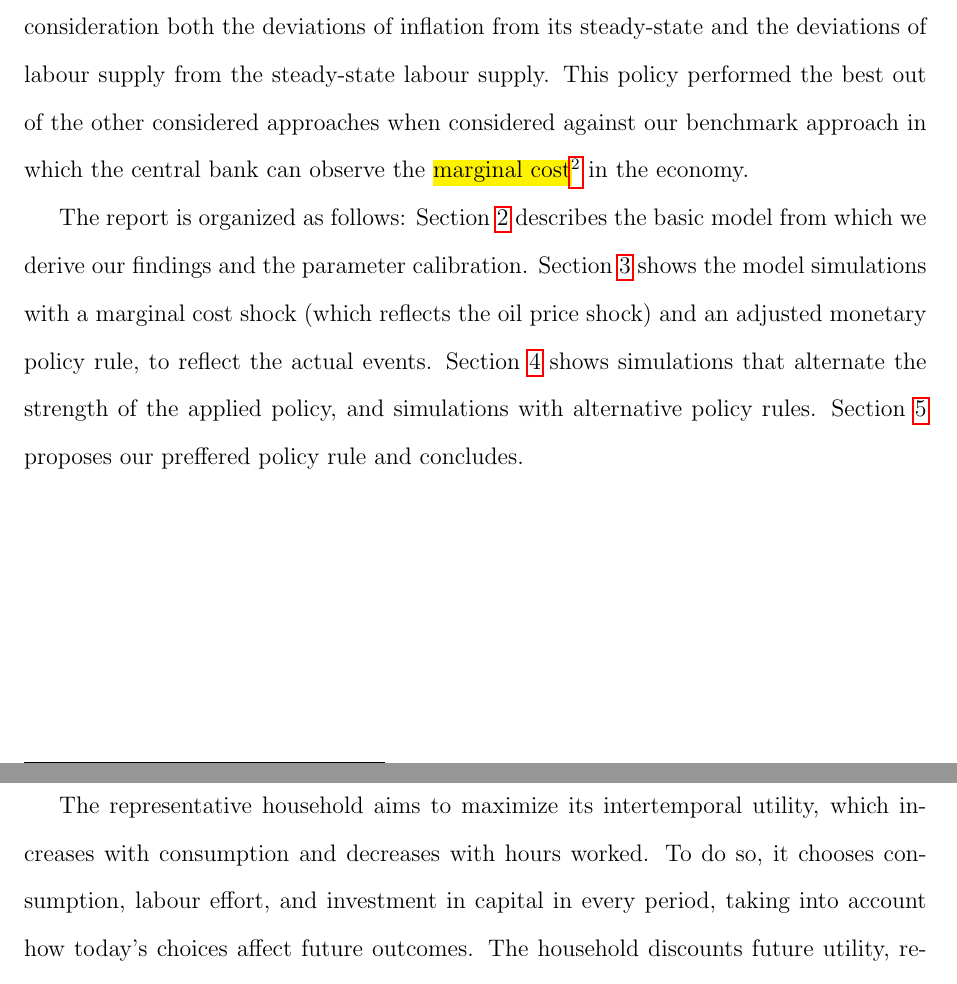
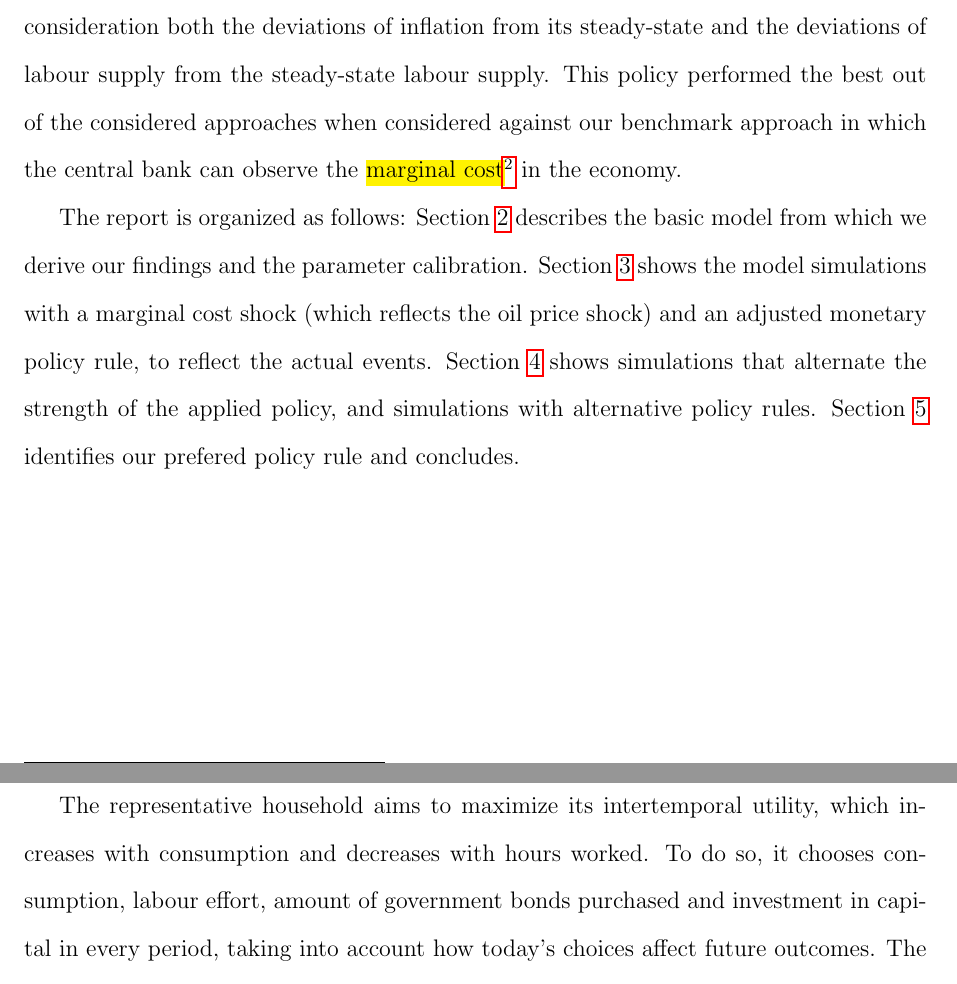
Before and after one commit to pszewi/QDM-Paper, a LaTeX paper (writing/QDM_paper.tex): two parts of pages 3 and 4 of 23, joined at a grey line, cut so that both start at the same text. Compiled offline with pdfLaTeX.

Commit message:
minor updates

```diff
--- a/writing/QDM_paper.tex
+++ b/writing/QDM_paper.tex
@@ -59,9 +59,9 @@
 During the late 1970's unrest in Iran leading to the Iranian revolution reduced oil supply significantly\parencite{OilSqueeze1979}. In the early 1980's\footnote{choose which to describe} the countries of the Organization of the Petroleum Exporting Countries failed to agree on quotas, however Saudi-Arabia significantly reduced its production impacting world supply \parencite{tagliabueOPECFAILSSET1982} which was further decreased by the Iran-Iraq war. This caused a worldwide oil crisis. The sharp spike in energy costs across the globe lead to a worlwide recession \parencite{koseGlobalRecessions2020}. During which Canada experienced up to 4\% lower GDP than its long-run trend and inflation increased more than 2\% above its long-run mean
 \parencite{worldbank_inflation_ca,fred_gdp_per_capita_ca}
 
-In this report we evaluate the response of the government to this crisis. We simulate the path of the economy for multiple monetary rules to prescribe the most effective policy that the government could have adopted. We propose a monetary rule that takes into consideration both the deviations of inflation from its steady-state and the deviations of labour supply from the steady-state labour supply. This policy performed the best out of the other considered approaches when considered against our benchmark approach in which the central bank can observe the \hl{marginal cost}\footnote{Shouldn't this say shock?} in the economy.
+In this report we evaluate the response of the government to this crisis. We simulate the path of the economy for multiple monetary rules to prescribe the most effective policy that the government could have adopted. We propose a monetary rule that takes into consideration both the deviations of inflation from its steady-state and the deviations of labour supply from the steady-state labour supply. This policy performed the best out of the considered approaches when considered against our benchmark approach in which the central bank can observe the \hl{marginal cost}\footnote{Shouldn't this say shock?} in the economy.
 
-The report is organized as follows: Section~\ref{s:model_description} describes the basic model from which we derive our findings and the parameter calibration. Section~\ref{s:benchmark_model} shows the model simulations with a marginal cost shock (which reflects the oil price shock) and an adjusted monetary policy rule, to reflect the actual events. Section~\ref{s:counterfactual_policy} shows simulations that alternate the strength of the applied policy, and simulations with alternative policy rules. Section~\ref{s:discussion} proposes our preffered policy rule and concludes.
+The report is organized as follows: Section~\ref{s:model_description} describes the basic model from which we derive our findings and the parameter calibration. Section~\ref{s:benchmark_model} shows the model simulations with a marginal cost shock (which reflects the oil price shock) and an adjusted monetary policy rule, to reflect the actual events. Section~\ref{s:counterfactual_policy} shows simulations that alternate the strength of the applied policy, and simulations with alternative policy rules. Section~\ref{s:discussion} identifies our prefered policy rule and concludes.
 
 % ------------------------------------------------------------------------
 % THEO ------------------------
@@ -76,7 +76,7 @@ The report is organized as follows: Section~\ref{s:model_description} describes
 The Dynamic Stochastic General Equilibrium (DSGE) Model used for this policy analysis features
 three representative agents, namely a representative household, an intermediate goods firm and final goods firm (See grey boxes in figure \ref{fig:model_flow}). The model also includes a government that levies taxes (Figure \ref{fig:model_flow}: yellow box) and can conduct fiscal policy as well as central bank that can conduct monetary policy (Figure \ref{fig:model_flow}: green box).
 
-The representative household aims to maximize its intertemporal utility, which increases with consumption and decreases with hours worked. To do so, it chooses consumption, labour effort, and investment in capital in every period, taking into account how today's choices affect future outcomes. The household discounts future utility, reflecting a preference for present consumption over future consumption.
+The representative household aims to maximize its intertemporal utility, which increases with consumption and decreases with hours worked. To do so, it chooses consumption, labour effort, amount of government bonds purchased and investment in capital in every period, taking into account how today's choices affect future outcomes. The household discounts future utility, reflecting a preference for present consumption over future consumption.
 
 The household faces two main constraints. First, it must have cash available to consume, meaning only money saved from the previous period (at 0\% interest) can be used for current consumption. Alternatively, it can purchase one-period government bonds at price $q$, which yield a return of $\frac{1}{q} - 1$ and can be used for consumption two periods later. The household can also invest in capital, earning a capital rent $r$ in the future. Thus, income from labour and capital can be allocated to current consumption, money savings, bond purchases, or capital investment.
 
```
